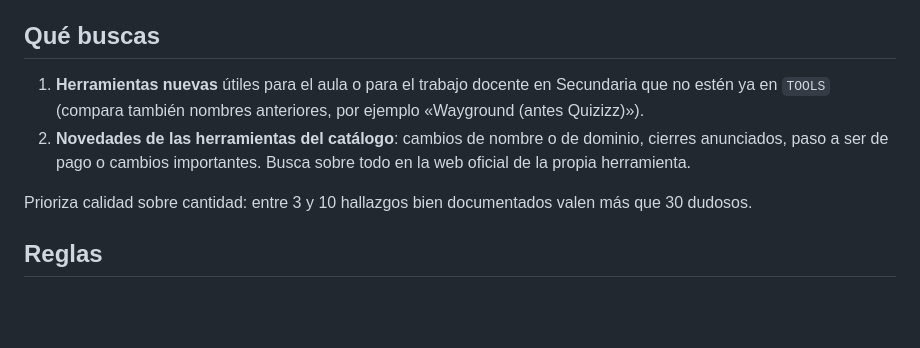
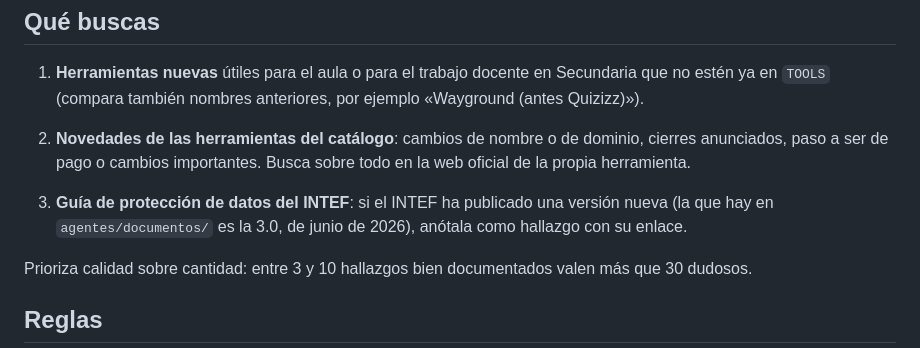
Before and after one commit to pasadoproximo/didakora, a Markdown page: .claude/agents/rastreador.md, the part around the change. Rendered like a GitHub page; blank space fills up the shorter version.

```diff
--- a/.claude/agents/rastreador.md
+++ b/.claude/agents/rastreador.md
@@ -23,6 +23,8 @@ La sesión principal te indica la carpeta del ciclo (`agentes/ciclos/AAAA-MM-DD/
 
 1. **Herramientas nuevas** útiles para el aula o para el trabajo docente en Secundaria que no estén ya en `TOOLS` (compara también nombres anteriores, por ejemplo «Wayground (antes Quizizz)»).
 2. **Novedades de las herramientas del catálogo**: cambios de nombre o de dominio, cierres anunciados, paso a ser de pago o cambios importantes. Busca sobre todo en la web oficial de la propia herramienta.
+
+3. **Guía de protección de datos del INTEF**: si el INTEF ha publicado una versión nueva (la que hay en `agentes/documentos/` es la 3.0, de junio de 2026), anótala como hallazgo con su enlace.
 
 Prioriza calidad sobre cantidad: entre 3 y 10 hallazgos bien documentados valen más que 30 dudosos.
 
```
Also changed, not shown: .claude/agents/coordinador-editorial.md (+3 -0 lines), 1 other file.
